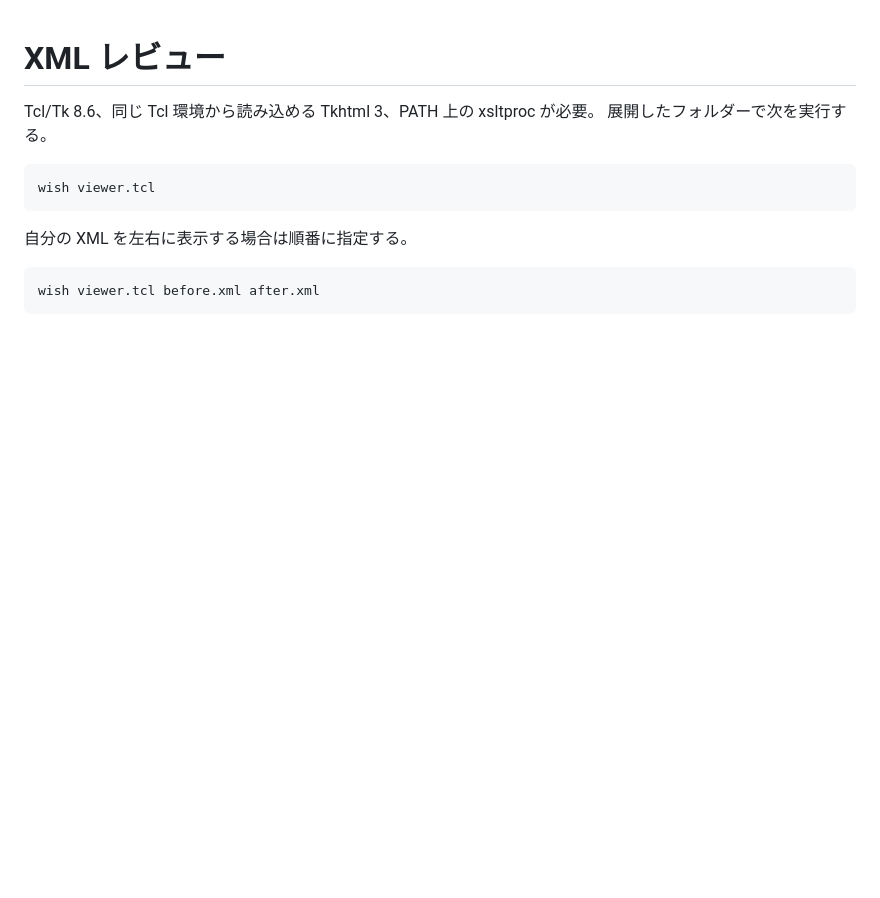
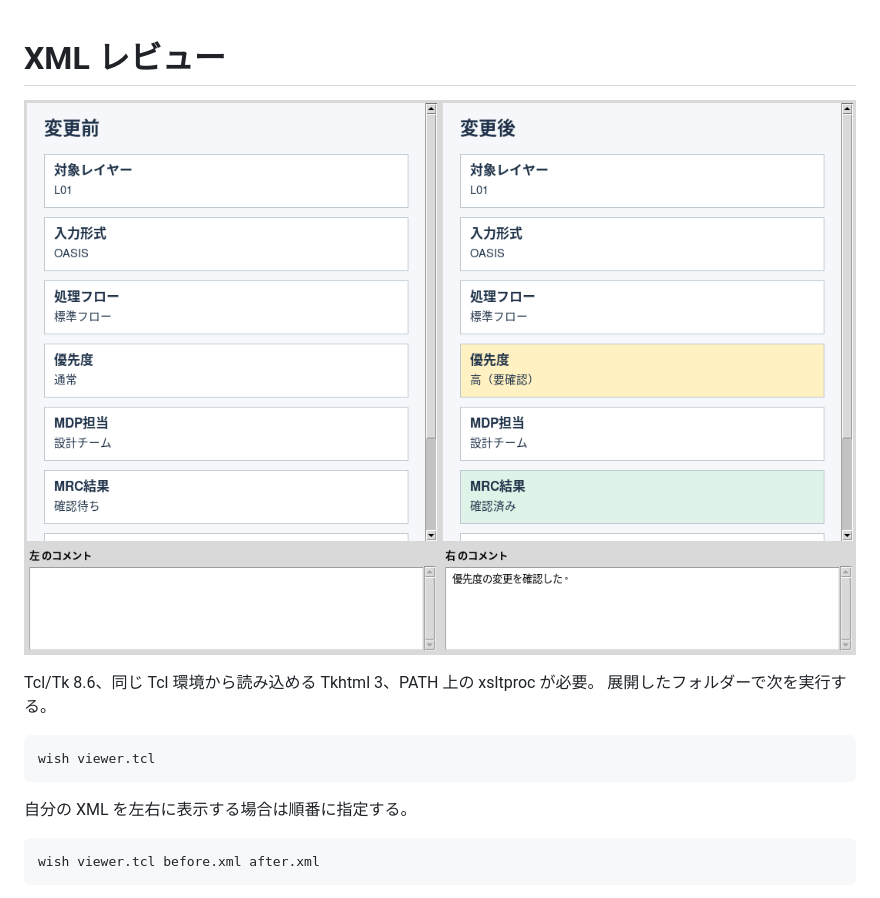
Before and after one commit to yma2023/study-notes, a Markdown page: xml-viewer/README.md, the part around the change. Rendered like a GitHub page; pictures changed too: xml-viewer/screenshot.png (added); blank space fills up the shorter version.

Commit message:
Show the XML review window in the README

```diff
--- a/xml-viewer/README.md
+++ b/xml-viewer/README.md
@@ -1,4 +1,7 @@
 # XML レビュー
+
+![変更前と変更後のXMLを左右に表示した画面。右側で優先度が黄色、MRC結果が緑色に強調され、下部にコメント欄がある。](screenshot.png)
+
 Tcl/Tk 8.6、同じ Tcl 環境から読み込める Tkhtml 3、PATH 上の xsltproc が必要。
 展開したフォルダーで次を実行する。
 
```
